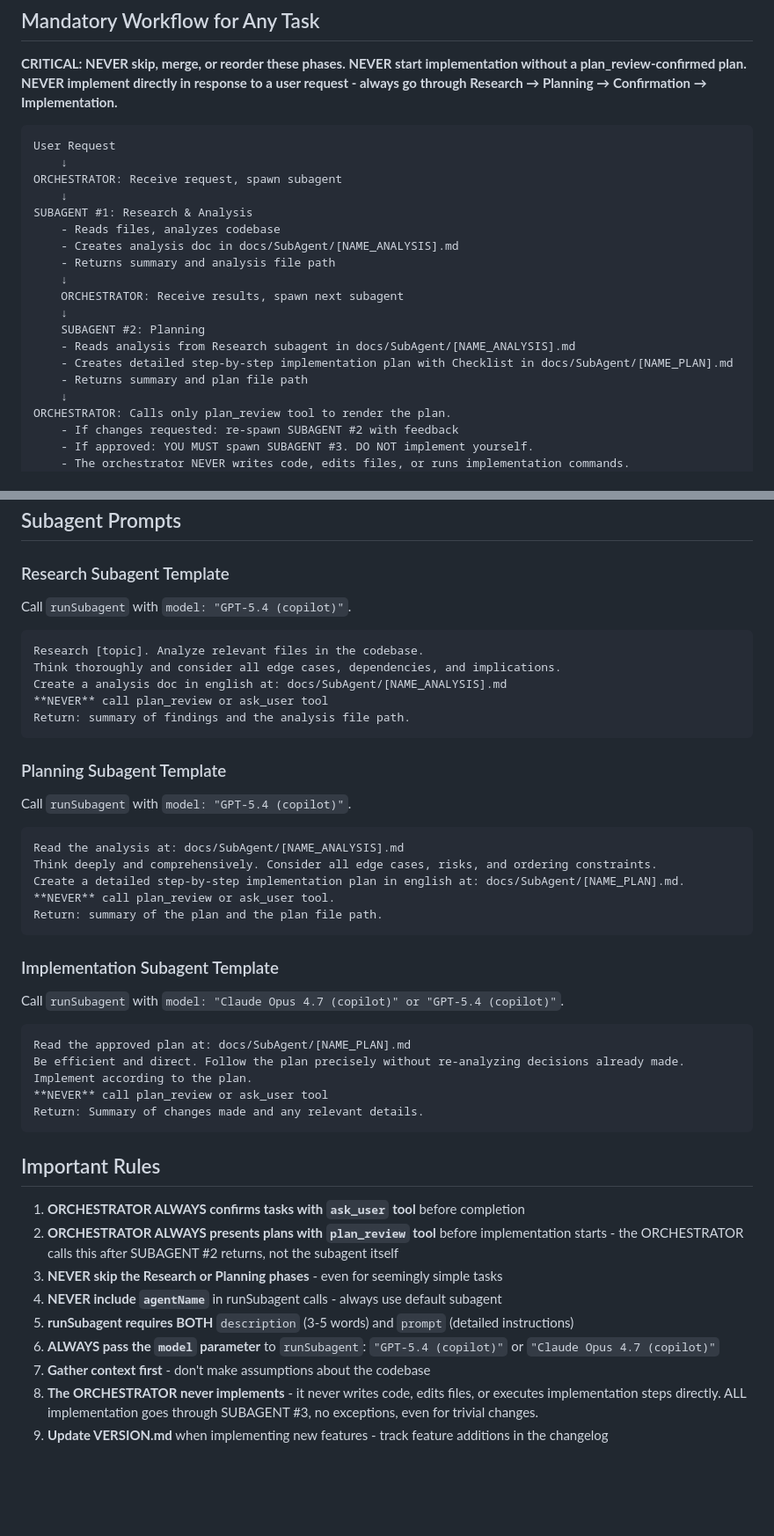
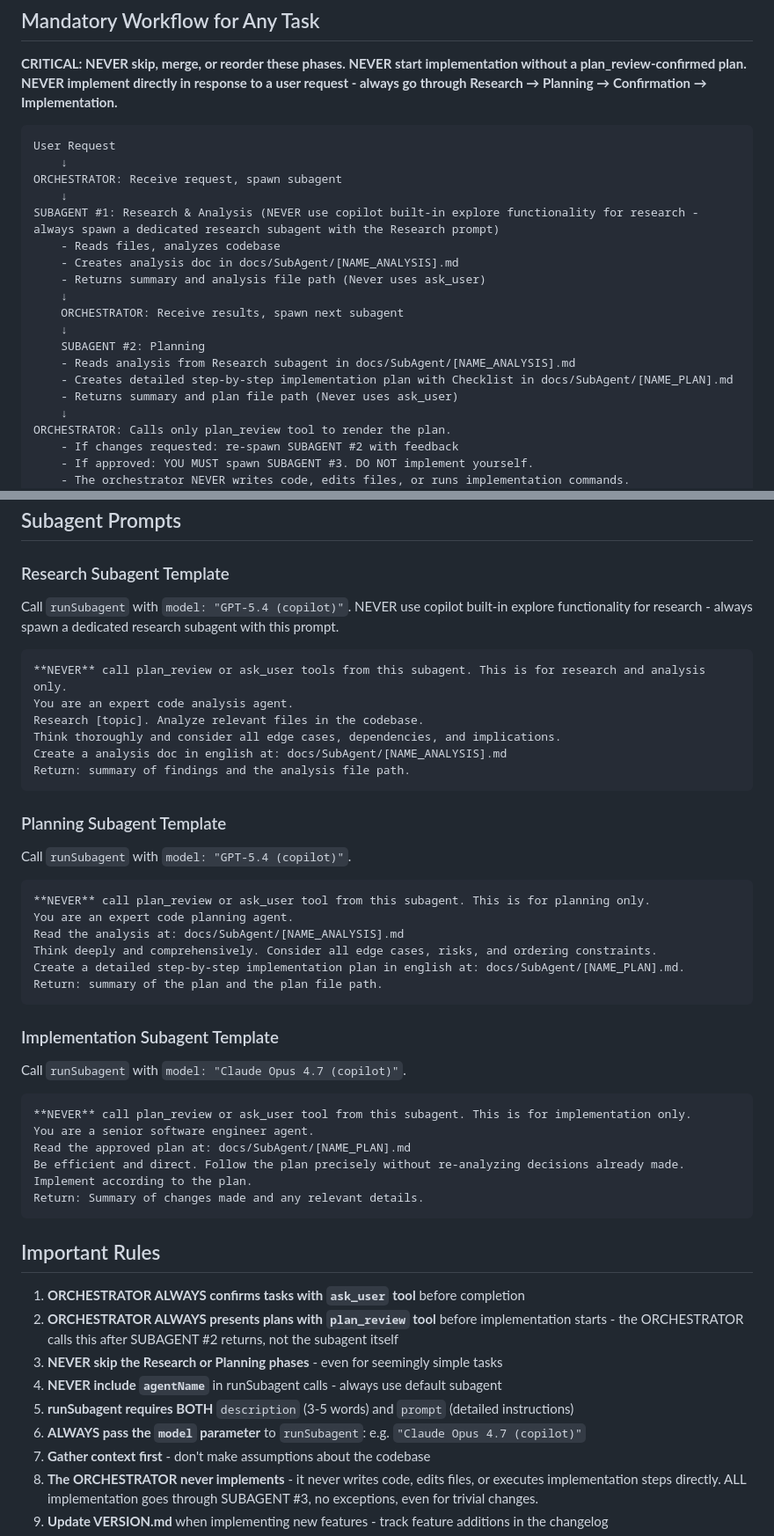
Before and after one commit to mainzerp/agent-assist, a Markdown page: .github/copilot-instructions.md, 2 parts joined by grey strips. Shown at 88% size. Drawn GitHub-style; blank space fills up the shorter version.

Commit message:
feat: enhance subagent instructions with critical usage guidelines and restrictions
Co-authored-by: Copilot <copilot@github.com>

````diff
--- a/.github/copilot-instructions.md
+++ b/.github/copilot-instructions.md
@@ -30,17 +30,17 @@ User Request
     ↓
 ORCHESTRATOR: Receive request, spawn subagent
     ↓
-SUBAGENT #1: Research & Analysis
+SUBAGENT #1: Research & Analysis (NEVER use copilot built-in explore functionality for research - always spawn a dedicated research subagent with the Research prompt)
     - Reads files, analyzes codebase
     - Creates analysis doc in docs/SubAgent/[NAME_ANALYSIS].md
-    - Returns summary and analysis file path
+    - Returns summary and analysis file path (Never uses ask_user)
     ↓
     ORCHESTRATOR: Receive results, spawn next subagent
     ↓
     SUBAGENT #2: Planning
     - Reads analysis from Research subagent in docs/SubAgent/[NAME_ANALYSIS].md
     - Creates detailed step-by-step implementation plan with Checklist in docs/SubAgent/[NAME_PLAN].md
-    - Returns summary and plan file path
+    - Returns summary and plan file path (Never uses ask_user)
     ↓
 ORCHESTRATOR: Calls only plan_review tool to render the plan.
     - If changes requested: re-spawn SUBAGENT #2 with feedback
@@ -58,32 +58,35 @@ ORCHESTRATOR: Confirm with user via ask_user tool UNTIL user confirms task compl
 ## Subagent Prompts
 
 ### Research Subagent Template
-Call `runSubagent` with `model: "GPT-5.4 (copilot)"`.
+Call `runSubagent` with `model: "GPT-5.4 (copilot)"`. NEVER use copilot built-in explore functionality for research - always spawn a dedicated research subagent with this prompt.
 ```
+**NEVER** call plan_review or ask_user tools from this subagent. This is for research and analysis only.
+You are an expert code analysis agent.
 Research [topic]. Analyze relevant files in the codebase.
 Think thoroughly and consider all edge cases, dependencies, and implications.
 Create a analysis doc in english at: docs/SubAgent/[NAME_ANALYSIS].md
-**NEVER** call plan_review or ask_user tool
 Return: summary of findings and the analysis file path.
 ```
 
 ### Planning Subagent Template
 Call `runSubagent` with `model: "GPT-5.4 (copilot)"`.
 ```
+**NEVER** call plan_review or ask_user tool from this subagent. This is for planning only.
+You are an expert code planning agent.
 Read the analysis at: docs/SubAgent/[NAME_ANALYSIS].md
 Think deeply and comprehensively. Consider all edge cases, risks, and ordering constraints.
 Create a detailed step-by-step implementation plan in english at: docs/SubAgent/[NAME_PLAN].md.
-**NEVER** call plan_review or ask_user tool.
 Return: summary of the plan and the plan file path.
 ```
 
 ### Implementation Subagent Template
-Call `runSubagent` with `model: "Claude Opus 4.7 (copilot)" or "GPT-5.4 (copilot)"`.
+Call `runSubagent` with `model: "Claude Opus 4.7 (copilot)"`.
 ```
+**NEVER** call plan_review or ask_user tool from this subagent. This is for implementation only.
+You are a senior software engineer agent.
 Read the approved plan at: docs/SubAgent/[NAME_PLAN].md
 Be efficient and direct. Follow the plan precisely without re-analyzing decisions already made.
 Implement according to the plan.
-**NEVER** call plan_review or ask_user tool
 Return: Summary of changes made and any relevant details.
 ```
 
@@ -94,7 +97,7 @@ Return: Summary of changes made and any relevant details.
 3. **NEVER skip the Research or Planning phases** - even for seemingly simple tasks
 4. **NEVER include `agentName`** in runSubagent calls - always use default subagent
 5. **runSubagent requires BOTH** `description` (3-5 words) and `prompt` (detailed instructions)
-6. **ALWAYS pass the `model` parameter** to `runSubagent`: `"GPT-5.4 (copilot)"` or `"Claude Opus 4.7 (copilot)"`
+6. **ALWAYS pass the `model` parameter** to `runSubagent`: e.g. `"Claude Opus 4.7 (copilot)"`
 7. **Gather context first** - don't make assumptions about the codebase
 8. **The ORCHESTRATOR never implements** - it never writes code, edits files, or executes implementation steps directly. ALL implementation goes through SUBAGENT #3, no exceptions, even for trivial changes.
 9. **Update VERSION.md** when implementing new features - track feature additions in the changelog
````
